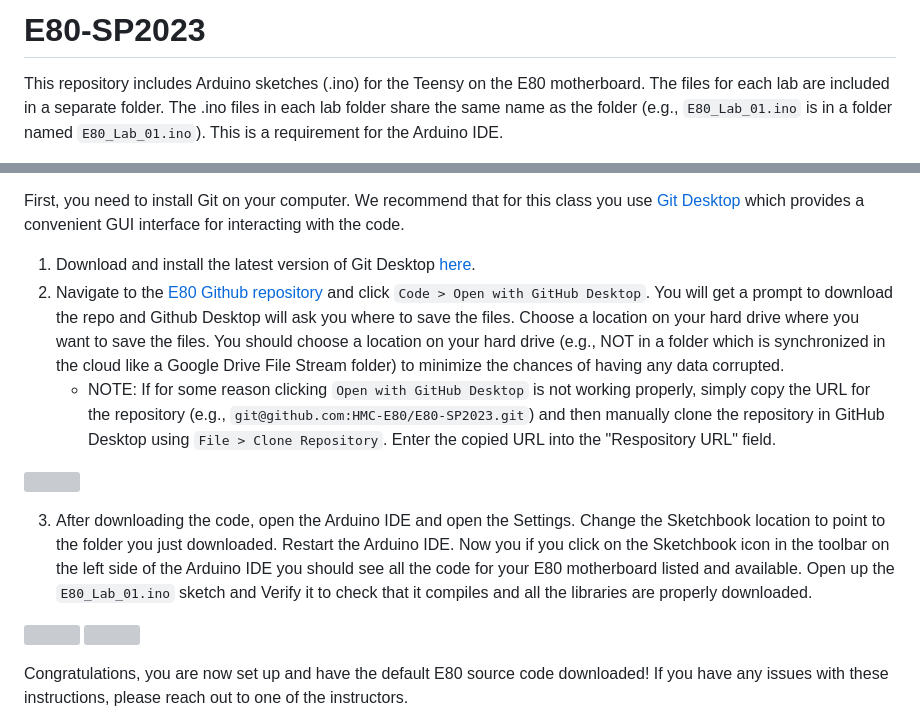
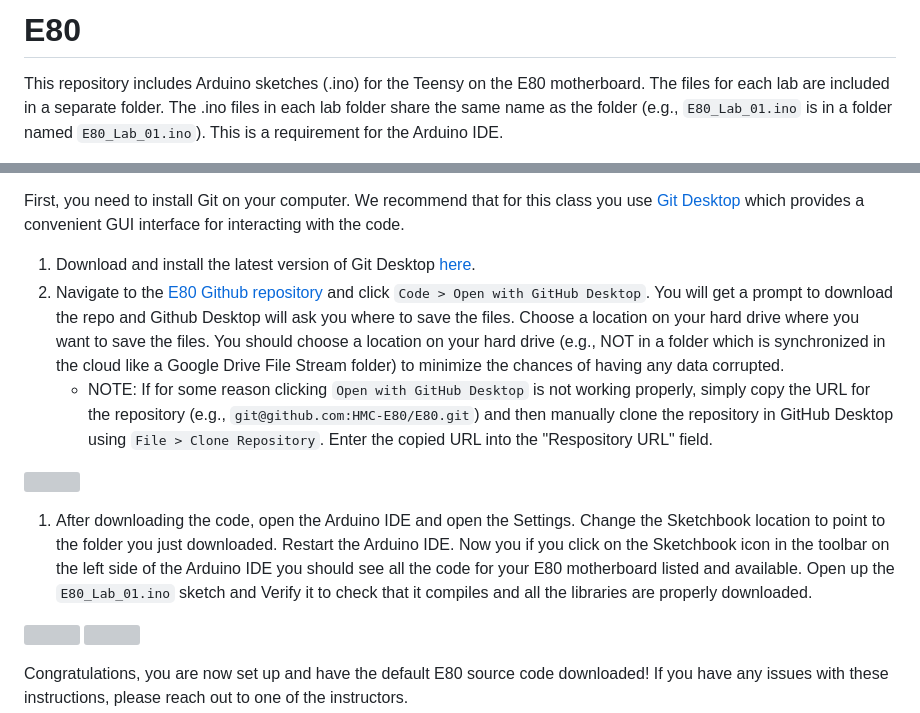
Before and after one commit to warrenlpham/E80, a Markdown page: README.md, 2 parts joined by grey strips. Rendered like a GitHub page; grey boxes are pictures that could not be loaded.

Commit message:
Updated README to make naming general
i.e., moving from E80-SP23 to E80

```diff
--- a/README.md
+++ b/README.md
@@ -1,4 +1,4 @@
-# E80-SP2023
+# E80
 
 This repository includes Arduino sketches (.ino) for the Teensy on the E80 motherboard.
 The files for each lab are included in a separate folder.
@@ -25,12 +25,12 @@ First, you need to install Git on your computer.
 We recommend that for this class you use [Git Desktop](https://desktop.github.com) which provides a convenient GUI interface for interacting with the code.
 
 1. Download and install the latest version of Git Desktop [here](https://desktop.github.com).
-2. Navigate to the [E80 Github repository](https://github.com/HMC-E80/E80-SP2023) and click `Code > Open with GitHub Desktop`. You will get a prompt to download the repo and Github Desktop will ask you where to save the files. Choose a location on your hard drive where you want to save the files. You should choose a location on your hard drive (e.g., NOT in a folder which is synchronized in the cloud like a Google Drive File Stream folder) to minimize the chances of having any data corrupted.
-   - NOTE: If for some reason clicking `Open with GitHub Desktop` is not working properly, simply copy the URL for the repository (e.g., `git@github.com:HMC-E80/E80-SP2023.git`) and then manually clone the repository in GitHub Desktop using `File > Clone Repository`. Enter the copied URL into the "Respository URL" field.
+2. Navigate to the [E80 Github repository](https://github.com/HMC-E80/E80) and click `Code > Open with GitHub Desktop`. You will get a prompt to download the repo and Github Desktop will ask you where to save the files. Choose a location on your hard drive where you want to save the files. You should choose a location on your hard drive (e.g., NOT in a folder which is synchronized in the cloud like a Google Drive File Stream folder) to minimize the chances of having any data corrupted.
+   - NOTE: If for some reason clicking `Open with GitHub Desktop` is not working properly, simply copy the URL for the repository (e.g., `git@github.com:HMC-E80/E80.git`) and then manually clone the repository in GitHub Desktop using `File > Clone Repository`. Enter the copied URL into the "Respository URL" field.
 
 ![](./assets/img/Github%20Clone.png)
 
-3. After downloading the code, open the Arduino IDE and open the Settings. Change the Sketchbook location to point to the folder you just downloaded. Restart the Arduino IDE. Now you if you click on the Sketchbook icon in the toolbar on the left side of the Arduino IDE you should see all the code for your E80 motherboard listed and available. Open up the `E80_Lab_01.ino` sketch and Verify it to check that it compiles and all the libraries are properly downloaded.
+1. After downloading the code, open the Arduino IDE and open the Settings. Change the Sketchbook location to point to the folder you just downloaded. Restart the Arduino IDE. Now you if you click on the Sketchbook icon in the toolbar on the left side of the Arduino IDE you should see all the code for your E80 motherboard listed and available. Open up the `E80_Lab_01.ino` sketch and Verify it to check that it compiles and all the libraries are properly downloaded.
 
 ![](./assets/img/Arduino%20IDE%20Sketchbook%20Setup.png)
 ![](./assets/img/Arduino%20IDE%20Sketchbook%20Listing.png)
```
